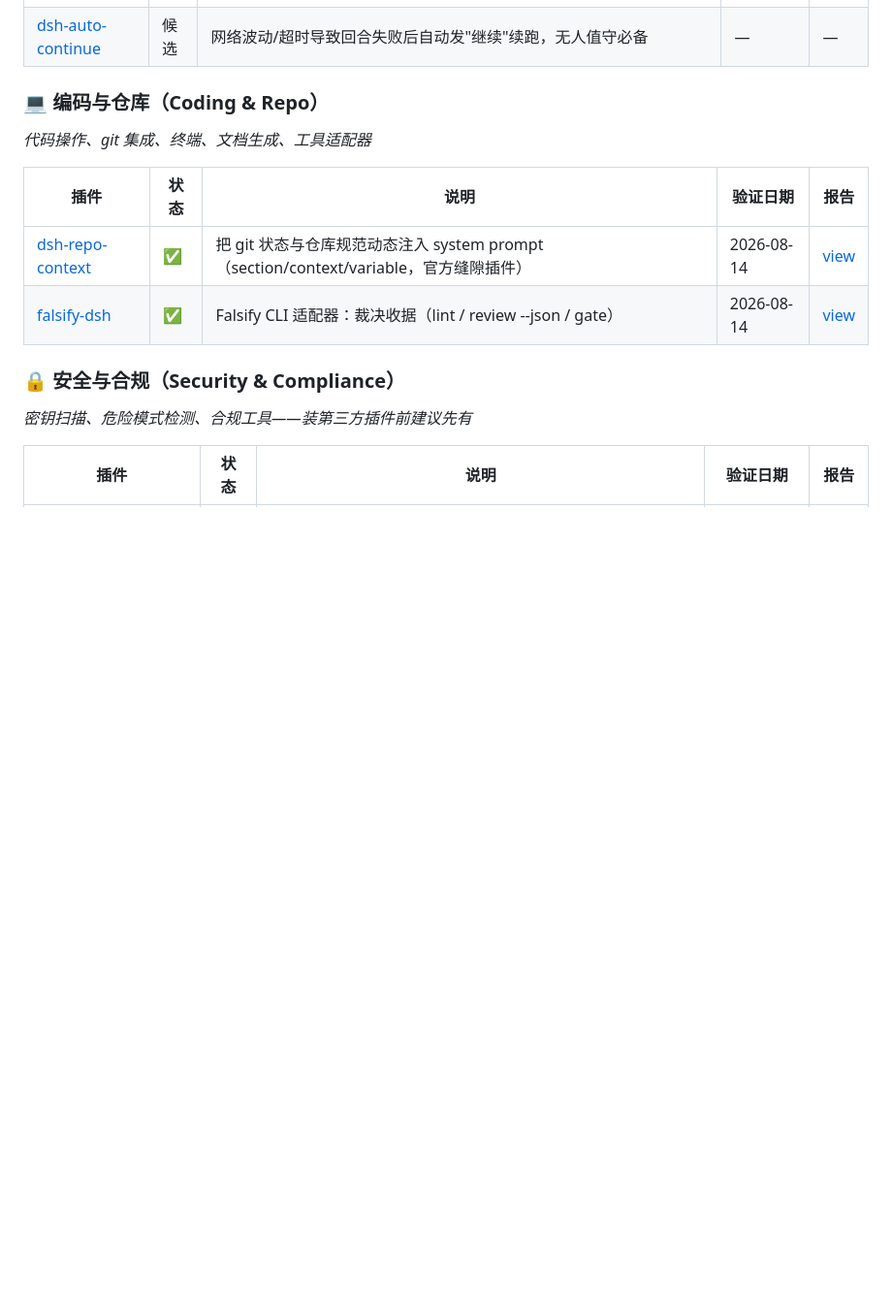
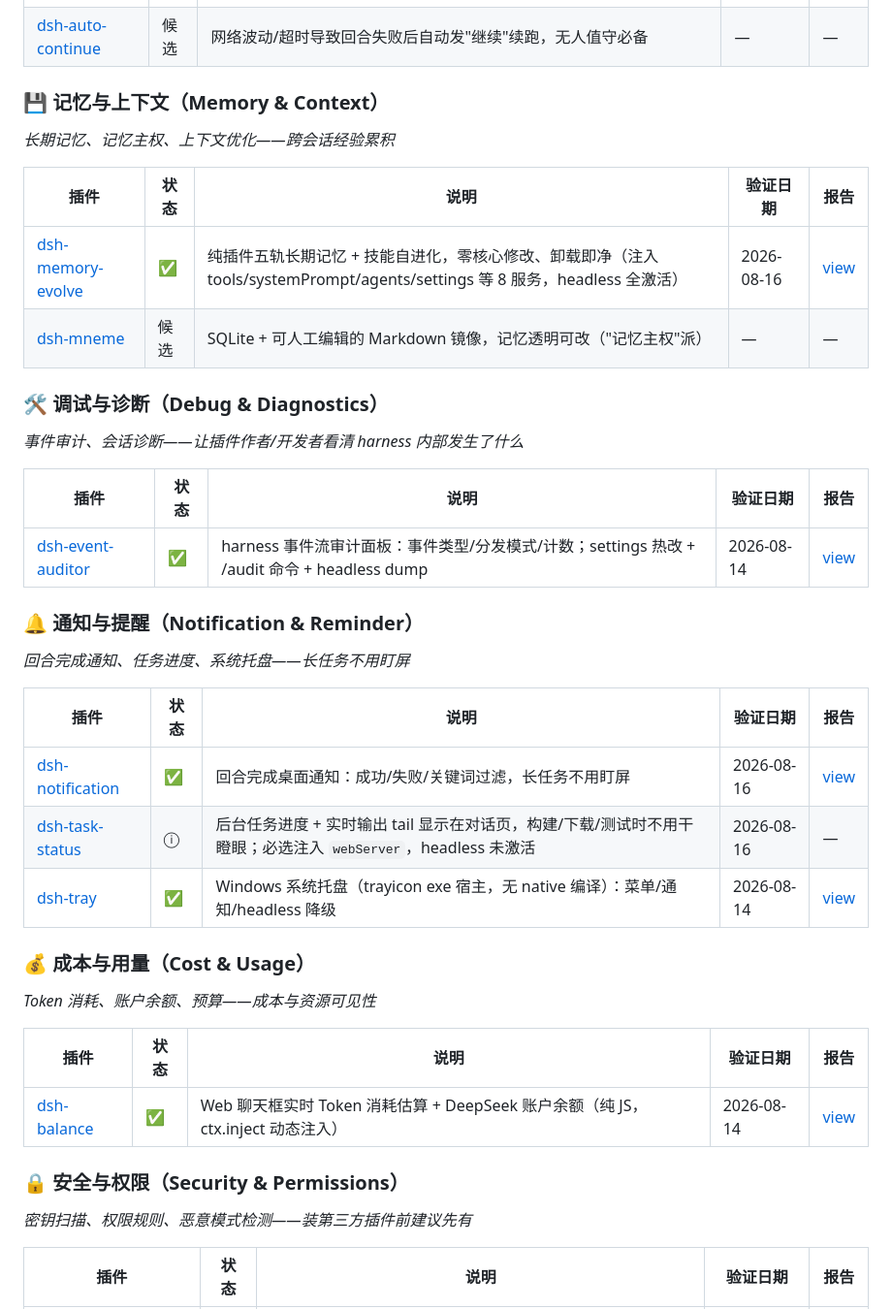
Before and after one commit to qing3a/dsh-plugin-verify, a Markdown page: README.md, the part around one of its changes. Shown at 97% size. Rendered like a GitHub page; blank space fills up the shorter version.

```diff
--- a/README.md
+++ b/README.md
@@ -118,18 +118,44 @@
 | [dsh-loop](https://github.com/vlln/dsh-loop) | 候选 | `/loop` 定时循环 | — | — |
 | [dsh-auto-continue](https://github.com/HsiangNianian/dsh-auto-continue) | 候选 | 网络波动/超时导致回合失败后自动发"继续"续跑，无人值守必备 | — | — |
 
-### 💻 编码与仓库（Coding & Repo）
+### 💾 记忆与上下文（Memory & Context）
 
-*代码操作、git 集成、终端、文档生成、工具适配器*
+*长期记忆、记忆主权、上下文优化——跨会话经验累积*
 
 | 插件 | 状态 | 说明 | 验证日期 | 报告 |
 |---|---|---|---|---|
-| [dsh-repo-context](https://github.com/qing3a/dsh-repo-context) | ✅ | 把 git 状态与仓库规范动态注入 system prompt（section/context/variable，官方缝隙插件） | 2026-08-14 | [view](reports/repo-context-2026-08-14.json) |
-| [falsify-dsh](https://github.com/shi275773124/falsify-dsh) | ✅ | Falsify CLI 适配器：裁决收据（lint / review --json / gate） | 2026-08-14 | [view](reports/falsify-2026-08-14.json) |
+| [dsh-memory-evolve](https://github.com/csyangwen/dsh-memory-evolve) | ✅ | 纯插件五轨长期记忆 + 技能自进化，零核心修改、卸载即净（注入 tools/systemPrompt/agents/settings 等 8 服务，headless 全激活） | 2026-08-16 | [view](reports/memory-evolve-2026-08-16.json) |
+| [dsh-mneme](https://github.com/modusensus/dsh-mneme) | 候选 | SQLite + 可人工编辑的 Markdown 镜像，记忆透明可改（"记忆主权"派） | — | — |
 
-### 🔒 安全与合规（Security & Compliance）
+### 🛠 调试与诊断（Debug & Diagnostics）
 
-*密钥扫描、危险模式检测、合规工具——装第三方插件前建议先有*
+*事件审计、会话诊断——让插件作者/开发者看清 harness 内部发生了什么*
+
+| 插件 | 状态 | 说明 | 验证日期 | 报告 |
+|---|---|---|---|---|
+| [dsh-event-auditor](https://github.com/qing3a/dsh-event-auditor) | ✅ | harness 事件流审计面板：事件类型/分发模式/计数；settings 热改 + /audit 命令 + headless dump | 2026-08-14 | [view](reports/event-auditor-2026-08-14.json) |
+
+### 🔔 通知与提醒（Notification & Reminder）
+
+*回合完成通知、任务进度、系统托盘——长任务不用盯屏*
+
+| 插件 | 状态 | 说明 | 验证日期 | 报告 |
+|---|---|---|---|---|
+| [dsh-notification](https://github.com/omdsh-dev/dsh-notification) | ✅ | 回合完成桌面通知：成功/失败/关键词过滤，长任务不用盯屏 | 2026-08-16 | [view](reports/notification-2026-08-16.json) |
+| [dsh-task-status](https://github.com/vlln/dsh-task-status) | ⓘ | 后台任务进度 + 实时输出 tail 显示在对话页，构建/下载/测试时不用干瞪眼；必选注入 `webServer`，headless 未激活 | 2026-08-16 | — |
+| [dsh-tray](https://github.com/qing3a/dsh-tray) | ✅ | Windows 系统托盘（trayicon exe 宿主，无 native 编译）：菜单/通知/headless 降级 | 2026-08-14 | [view](reports/tray-2026-08-14.json) |
+
+### 💰 成本与用量（Cost & Usage）
+
+*Token 消耗、账户余额、预算——成本与资源可见性*
+
+| 插件 | 状态 | 说明 | 验证日期 | 报告 |
+|---|---|---|---|---|
+| [dsh-balance](https://github.com/TwotwoPiggy/dsh-balance) | ✅ | Web 聊天框实时 Token 消耗估算 + DeepSeek 账户余额（纯 JS，ctx.inject 动态注入） | 2026-08-14 | [view](reports/balance-2026-08-14.json) |
+
+### 🔒 安全与权限（Security & Permissions）
+
+*密钥扫描、权限规则、恶意模式检测——装第三方插件前建议先有*
 
 | 插件 | 状态 | 说明 | 验证日期 | 报告 |
 |---|---|---|---|---|
```
Also changed, not shown: other parts of README.md (+57 -43 lines).
